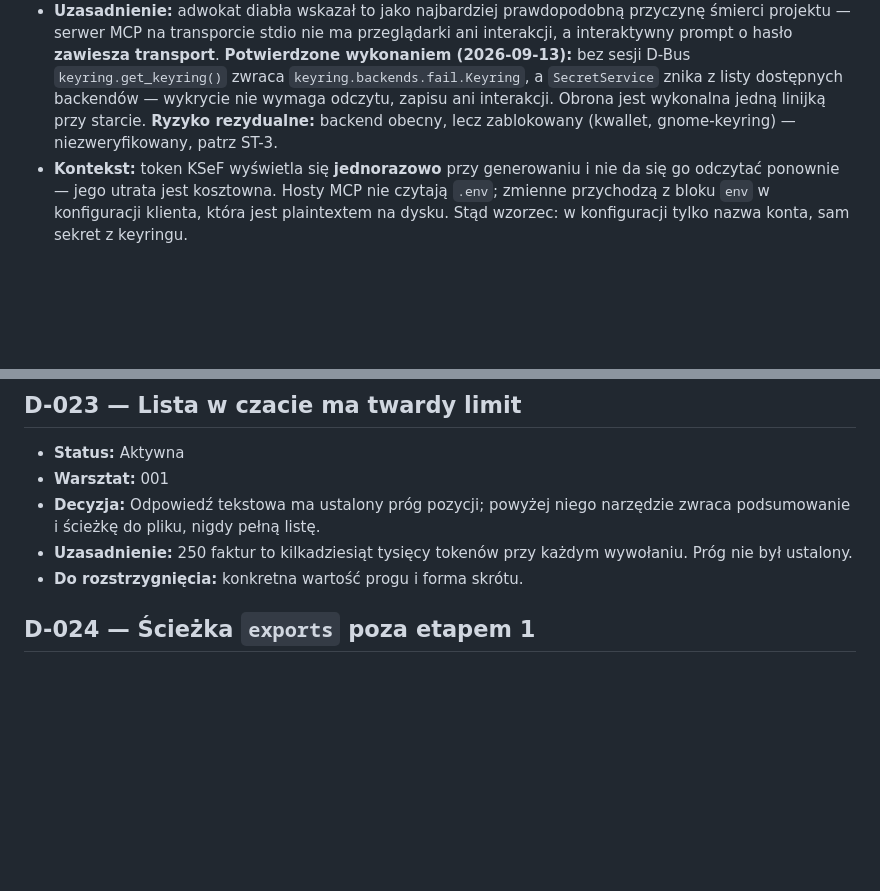
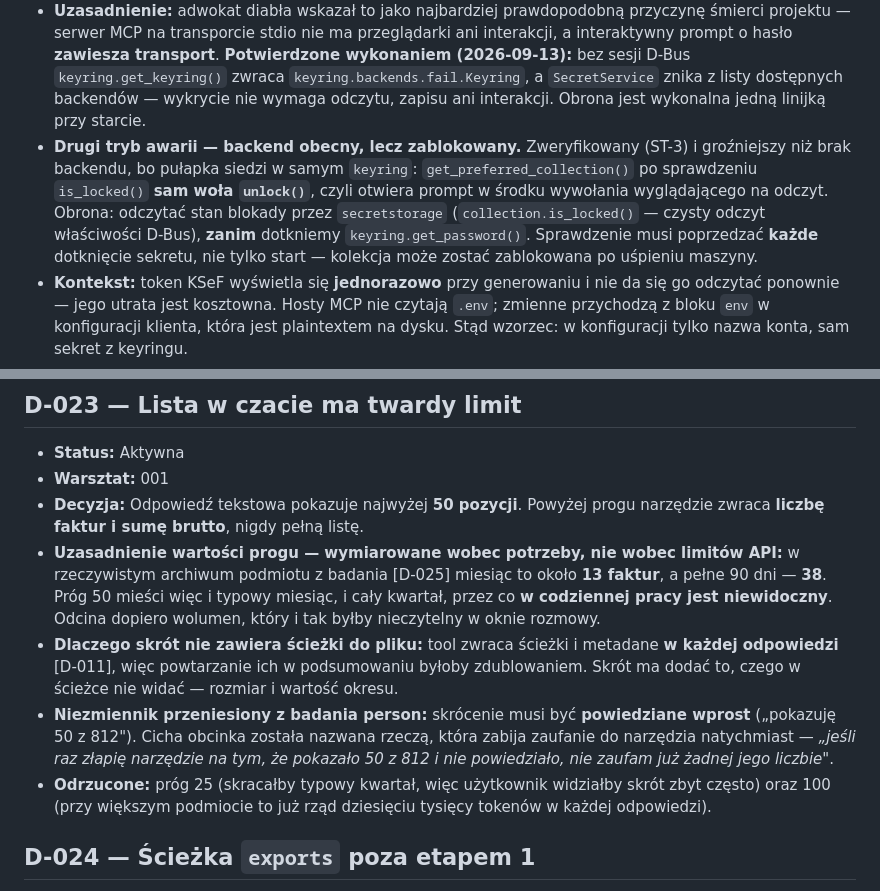
Before and after one commit to Dev10x-Guru/ksef-mcp, a Markdown page: docs/domain/decisions.md, 2 parts joined by grey strips. Rendered like a GitHub page; blank space fills up the shorter version.

```diff
--- a/docs/domain/decisions.md
+++ b/docs/domain/decisions.md
@@ -108,8 +108,16 @@
   `keyring.get_keyring()` zwraca `keyring.backends.fail.Keyring`, a
   `SecretService` znika z listy dostępnych backendów — wykrycie nie
   wymaga odczytu, zapisu ani interakcji. Obrona jest wykonalna jedną
-  linijką przy starcie. **Ryzyko rezydualne:** backend obecny, lecz
-  zablokowany (kwallet, gnome-keyring) — niezweryfikowany, patrz ST-3.
+  linijką przy starcie.
+- **Drugi tryb awarii — backend obecny, lecz zablokowany.** Zweryfikowany
+  (ST-3) i groźniejszy niż brak backendu, bo pułapka siedzi w samym
+  `keyring`: `get_preferred_collection()` po sprawdzeniu `is_locked()`
+  **sam woła `unlock()`**, czyli otwiera prompt w środku wywołania
+  wyglądającego na odczyt. Obrona: odczytać stan blokady przez
+  `secretstorage` (`collection.is_locked()` — czysty odczyt właściwości
+  D-Bus), **zanim** dotkniemy `keyring.get_password()`. Sprawdzenie musi
+  poprzedzać **każde** dotknięcie sekretu, nie tylko start — kolekcja
+  może zostać zablokowana po uśpieniu maszyny.
 - **Kontekst:** token KSeF wyświetla się **jednorazowo** przy generowaniu i
   nie da się go odczytać ponownie — jego utrata jest kosztowna.
   Hosty MCP nie czytają `.env`; zmienne przychodzą z bloku `env` w
@@ -487,11 +495,27 @@
 
 - **Status:** Aktywna
 - **Warsztat:** 001
-- **Decyzja:** Odpowiedź tekstowa ma ustalony próg pozycji; powyżej niego
-  narzędzie zwraca podsumowanie i ścieżkę do pliku, nigdy pełną listę.
-- **Uzasadnienie:** 250 faktur to kilkadziesiąt tysięcy tokenów przy
-  każdym wywołaniu. Próg nie był ustalony.
-- **Do rozstrzygnięcia:** konkretna wartość progu i forma skrótu.
+- **Decyzja:** Odpowiedź tekstowa pokazuje najwyżej **50 pozycji**.
+  Powyżej progu narzędzie zwraca **liczbę faktur i sumę brutto**, nigdy
+  pełną listę.
+- **Uzasadnienie wartości progu — wymiarowane wobec potrzeby, nie wobec
+  limitów API:** w rzeczywistym archiwum podmiotu z badania [D-025]
+  miesiąc to około **13 faktur**, a pełne 90 dni — **38**. Próg 50 mieści
+  więc i typowy miesiąc, i cały kwartał, przez co **w codziennej pracy
+  jest niewidoczny**. Odcina dopiero wolumen, który i tak byłby
+  nieczytelny w oknie rozmowy.
+- **Dlaczego skrót nie zawiera ścieżki do pliku:** tool zwraca ścieżki i
+  metadane **w każdej odpowiedzi** [D-011], więc powtarzanie ich w
+  podsumowaniu byłoby zdublowaniem. Skrót ma dodać to, czego w ścieżce
+  nie widać — rozmiar i wartość okresu.
+- **Niezmiennik przeniesiony z badania person:** skrócenie musi być
+  **powiedziane wprost** („pokazuję 50 z 812"). Cicha obcinka została
+  nazwana rzeczą, która zabija zaufanie do narzędzia natychmiast — *„jeśli
+  raz złapię narzędzie na tym, że pokazało 50 z 812 i nie powiedziało,
+  nie zaufam już żadnej jego liczbie"*.
+- **Odrzucone:** próg 25 (skracałby typowy kwartał, więc użytkownik
+  widziałby skrót zbyt często) oraz 100 (przy większym podmiocie to już
+  rząd dziesięciu tysięcy tokenów w każdej odpowiedzi).
 
 ## D-024 — Ścieżka `exports` poza etapem 1
 
```
Also changed, not shown: other parts of docs/domain/decisions.md (+60 -6 lines), docs/domain/stress-tests.md (+33 -6 lines).
